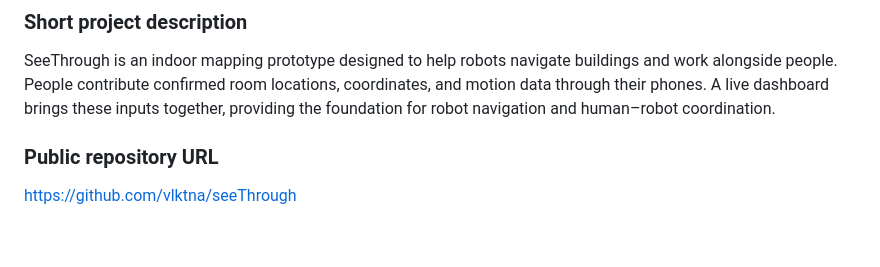
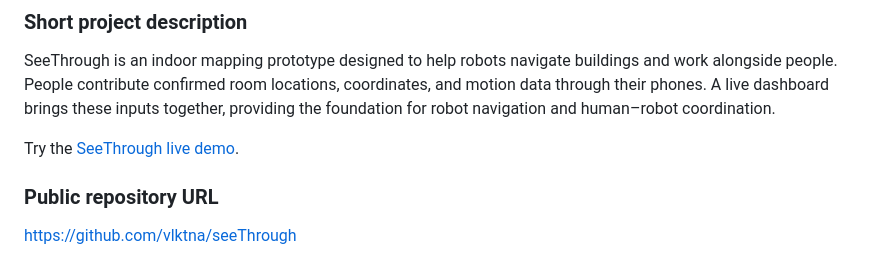
Before and after one commit to vlktna/seeThrough, a Markdown page: README.md, the part around the change. Drawn GitHub-style; blank space fills up the shorter version.

Commit message:
Add live demo link to the project pitch

```diff
--- a/README.md
+++ b/README.md
@@ -23,6 +23,8 @@ SeeThrough
 ### Short project description
 
 SeeThrough is an indoor mapping prototype designed to help robots navigate buildings and work alongside people. People contribute confirmed room locations, coordinates, and motion data through their phones. A live dashboard brings these inputs together, providing the foundation for robot navigation and human–robot coordination.
+
+Try the [SeeThrough live demo](https://seethrough-live.v-volokitinaa.chatgpt.site/).
 
 ### Public repository URL
 
```
